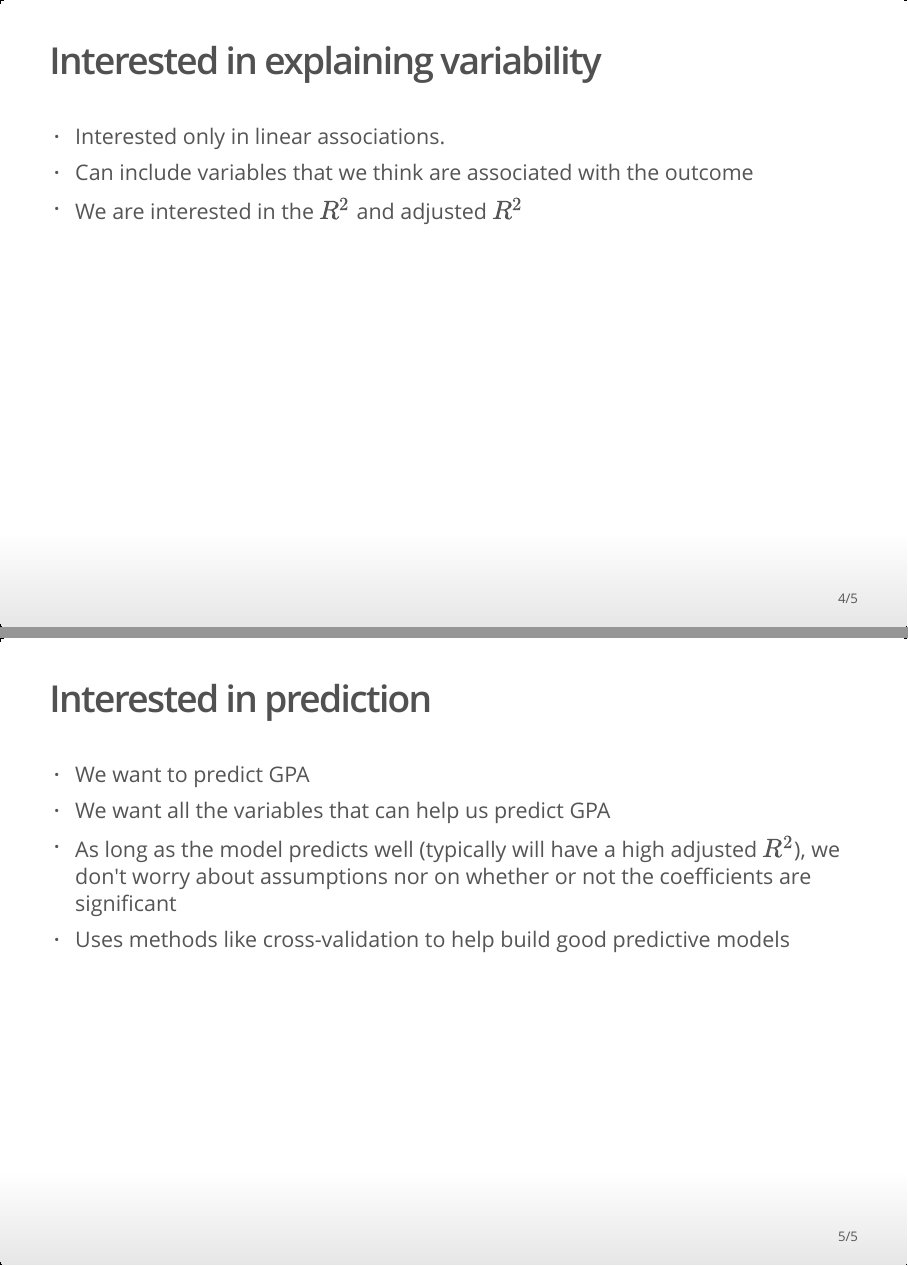
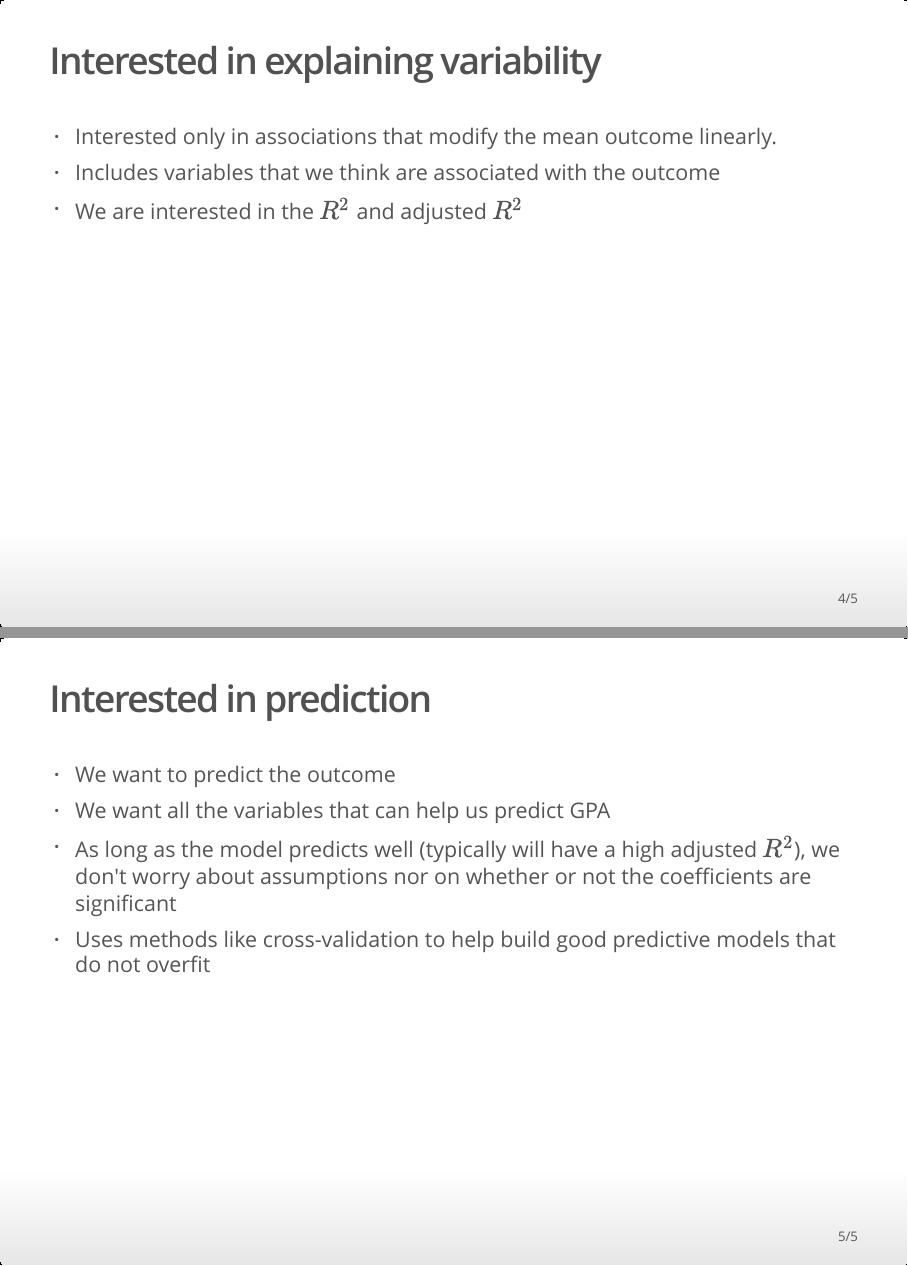
Before and after one commit to ywebbvar/TA_AS_280_345, an R Markdown document (Linear_Modeling/index.Rmd): pages 4 and 5 of 5, joined at a grey line. The pictures show the output file Linear_Modeling/index.html that the author committed with the source, opened offline.

Commit message:
updated slides

```diff
--- a/Linear_Modeling/index.Rmd
+++ b/Linear_Modeling/index.Rmd
@@ -20,13 +20,13 @@ output: ioslides_presentation
 
 ## Interested in explaining variability
 
-- Interested only in linear associations.
-- Can include variables that we think are associated with the outcome
+- Interested only in associations that modify the mean outcome linearly.
+- Includes variables that we think are associated with the outcome
 - We are interested in the $R^2$ and adjusted $R^2$
 
 ## Interested in prediction
 
-- We want to predict GPA
+- We want to predict the outcome
 - We want all the variables that can help us predict GPA
 - As long as the model predicts well (typically will have a high adjusted $R^2$), we don't worry about assumptions nor on whether or not the coefficients are significant
-- Uses methods like cross-validation to help build good predictive models
+- Uses methods like cross-validation to help build good predictive models that do not overfit
```
Also changed, not shown: Linear_Modeling/index.html.
